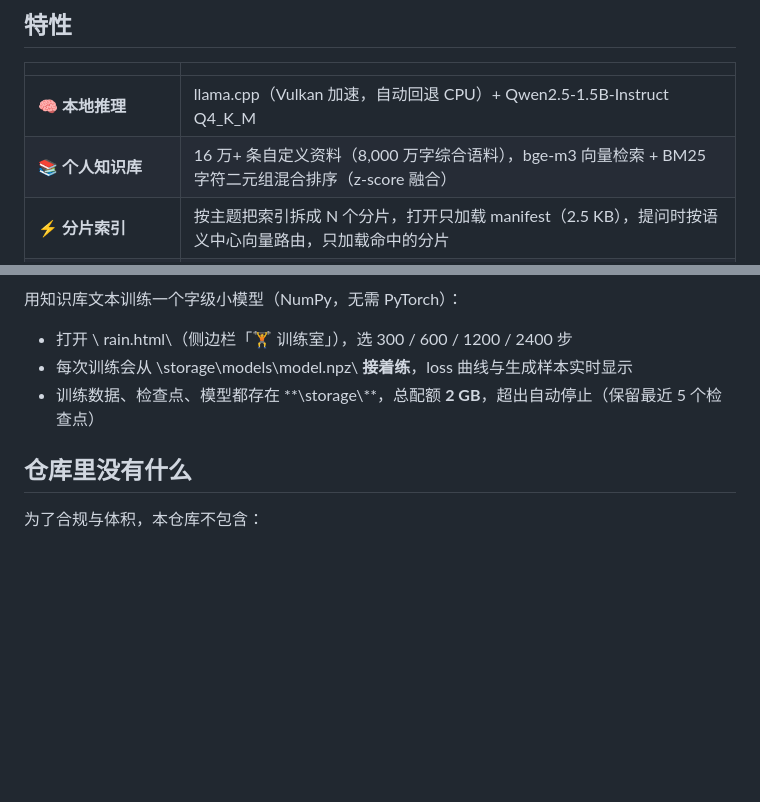
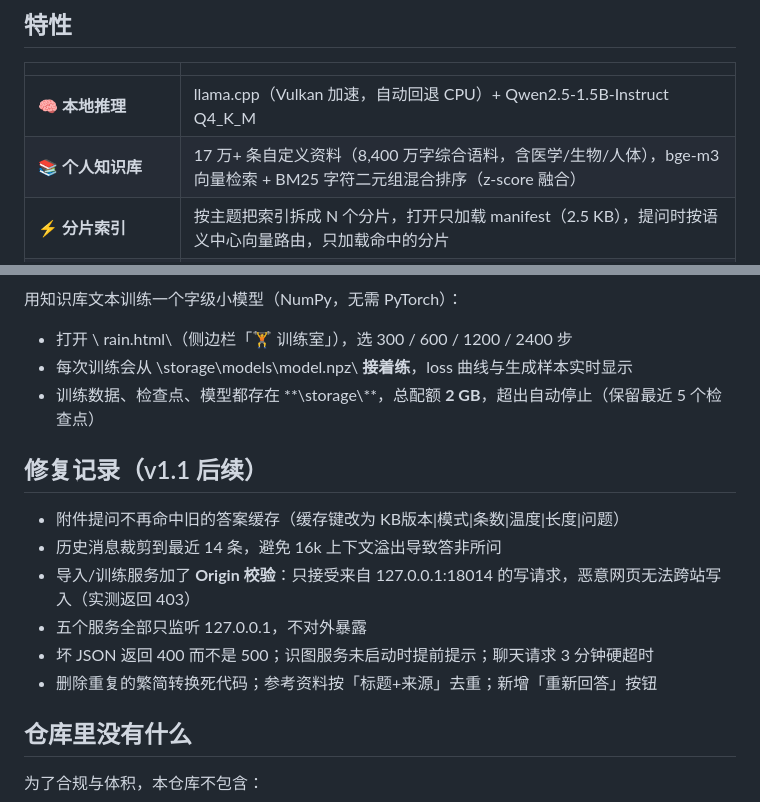
Before and after one commit to nike-cpu/mini-14, a Markdown page: README.md, 2 parts joined by grey strips. Rendered like a GitHub page; blank space fills up the shorter version.

Commit message:
fix: cache invalidation, CSRF origin guard, history trim, error handling

```diff
--- a/README.md
+++ b/README.md
@@ -14,7 +14,7 @@
 | | |
 |---|---|
 | 🧠 **本地推理** | llama.cpp（Vulkan 加速，自动回退 CPU）+ Qwen2.5-1.5B-Instruct Q4_K_M |
-| 📚 **个人知识库** | 16 万+ 条自定义资料（8,000 万字综合语料），bge-m3 向量检索 + BM25 字符二元组混合排序（z-score 融合） |
+| 📚 **个人知识库** | 17 万+ 条自定义资料（8,400 万字综合语料，含医学/生物/人体），bge-m3 向量检索 + BM25 字符二元组混合排序（z-score 融合） |
 | ⚡ **分片索引** | 按主题把索引拆成 N 个分片，打开只加载 manifest（2.5 KB），提问时按语义中心向量路由，只加载命中的分片 |
 | 🎭 **双人格** | 子供向（温柔简单）/ 成人向（傲娇嘴硬），语气与内容边界都不同，统一称呼用户为「小用户」；回答带动作描写和长短句变化，比较生动 |
 | 📎 **上传文件（v1.1）** | 聊天框点 📎 选 txt / md / csv / json / html / docx / pdf，自动解析文本后基于文件回答；可一键存入资料库 |
@@ -164,6 +164,15 @@ node tools\shard_kb.mjs
 - 每次训练会从 \storage\\models\\model.npz\ **接着练**，loss 曲线与生成样本实时显示
 - 训练数据、检查点、模型都存在 **\storage\\\**，总配额 **2 GB**，超出自动停止（保留最近 5 个检查点）
 
+## 修复记录（v1.1 后续）
+
+- 附件提问不再命中旧的答案缓存（缓存键改为 KB版本|模式|条数|温度|长度|问题）
+- 历史消息裁剪到最近 14 条，避免 16k 上下文溢出导致答非所问
+- 导入/训练服务加了 **Origin 校验**：只接受来自 127.0.0.1:18014 的写请求，恶意网页无法跨站写入（实测返回 403）
+- 五个服务全部只监听 127.0.0.1，不对外暴露
+- 坏 JSON 返回 400 而不是 500；识图服务未启动时提前提示；聊天请求 3 分钟硬超时
+- 删除重复的繁简转换死代码；参考资料按「标题+来源」去重；新增「重新回答」按钮
+
 ## 仓库里**没有**什么
 
 为了合规与体积，本仓库不包含：
```
